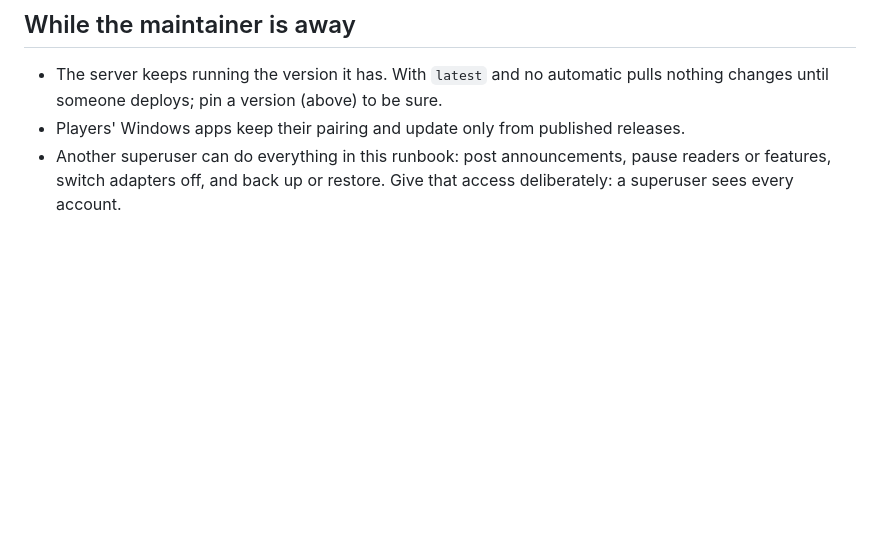
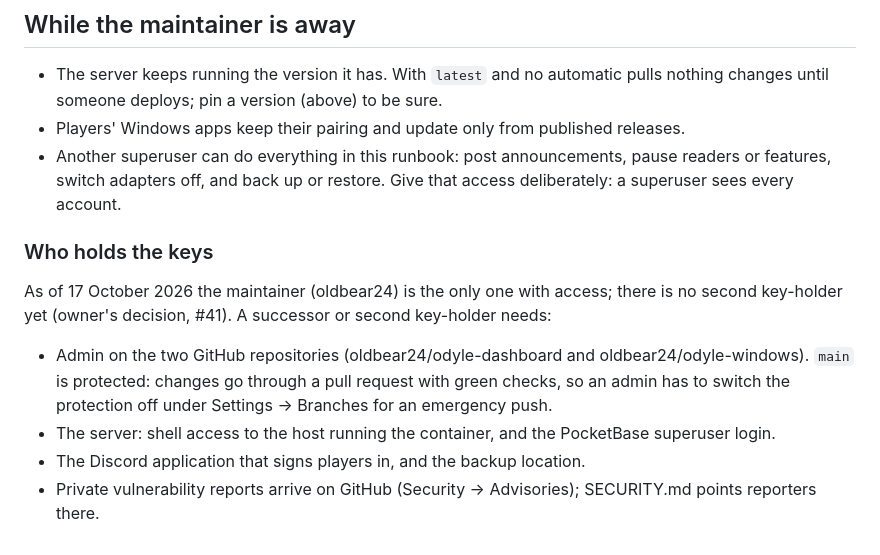
Before and after one commit to oldbear24/odyle-dashboard, a Markdown page: docs/runbook.md, the part around the change. Rendered like a GitHub page; blank space fills up the shorter version.

Commit message:
Runbook: who holds the keys
No second key-holder yet (owner's decision, #41); what a successor needs, and
that main is protected and vulnerability reports arrive on GitHub.

Co-Authored-By: Claude Opus 5.5 <noreply@anthropic.com>

```diff
--- a/docs/runbook.md
+++ b/docs/runbook.md
@@ -67,3 +67,12 @@ See [Backups and restore](deployment.md#backups-and-restore): restore in the sup
 - The server keeps running the version it has. With `latest` and no automatic pulls nothing changes until someone deploys; pin a version (above) to be sure.
 - Players' Windows apps keep their pairing and update only from published releases.
 - Another superuser can do everything in this runbook: post announcements, pause readers or features, switch adapters off, and back up or restore. Give that access deliberately: a superuser sees every account.
+
+### Who holds the keys
+
+As of 17 October 2026 the maintainer (oldbear24) is the only one with access; there is no second key-holder yet (owner's decision, #41). A successor or second key-holder needs:
+
+- Admin on the two GitHub repositories (oldbear24/odyle-dashboard and oldbear24/odyle-windows). `main` is protected: changes go through a pull request with green checks, so an admin has to switch the protection off under Settings → Branches for an emergency push.
+- The server: shell access to the host running the container, and the PocketBase superuser login.
+- The Discord application that signs players in, and the backup location.
+- Private vulnerability reports arrive on GitHub (Security → Advisories); SECURITY.md points reporters there.
```
